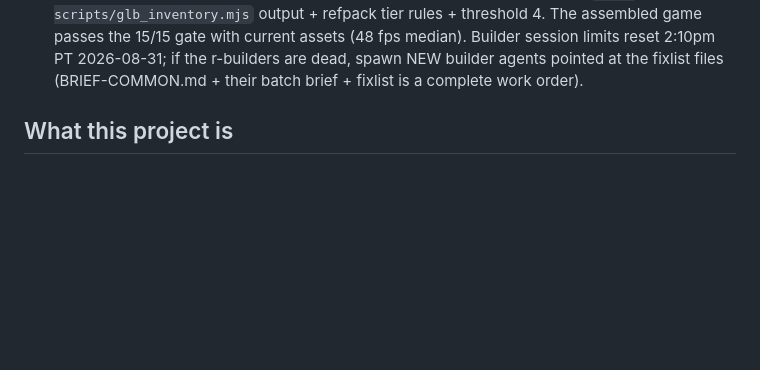
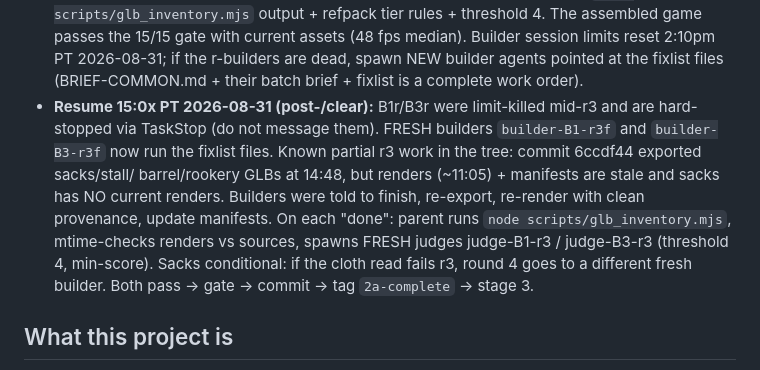
Before and after one commit to az9713/victorian-london, a Markdown page: HANDOFF.md, the part around the change. GitHub-like rendering; blank space fills up the shorter version.

Commit message:
handoff: post-/clear resume — B1r/B3r hard-stopped, fresh r3 builders spawned
Co-Authored-By: Claude Fable 5 <noreply@anthropic.com>
Claude-Session: https://claude.ai/code/session_017qLJs9v2hryaFneworWUNy

```diff
--- a/HANDOFF.md
+++ b/HANDOFF.md
@@ -57,6 +57,17 @@ quotes, or a judge loop that will not converge.
   (48 fps median). Builder session limits reset 2:10pm PT 2026-08-31; if the
   r-builders are dead, spawn NEW builder agents pointed at the fixlist files
   (BRIEF-COMMON.md + their batch brief + fixlist is a complete work order).
+- **Resume 15:0x PT 2026-08-31 (post-/clear):** B1r/B3r were limit-killed
+  mid-r3 and are hard-stopped via TaskStop (do not message them). FRESH
+  builders `builder-B1-r3f` and `builder-B3-r3f` now run the fixlist files.
+  Known partial r3 work in the tree: commit 6ccdf44 exported sacks/stall/
+  barrel/rookery GLBs at 14:48, but renders (~11:05) + manifests are stale
+  and sacks has NO current renders. Builders were told to finish, re-export,
+  re-render with clean provenance, update manifests. On each "done": parent
+  runs `node scripts/glb_inventory.mjs`, mtime-checks renders vs sources,
+  spawns FRESH judges judge-B1-r3 / judge-B3-r3 (threshold 4, min-score).
+  Sacks conditional: if the cloth read fails r3, round 4 goes to a different
+  fresh builder. Both pass → gate → commit → tag `2a-complete` → stage 3.
 
 ## What this project is
 A playable third-person 3D world: **1880s Victorian London, Whitechapel/Spitalfields**,
```
